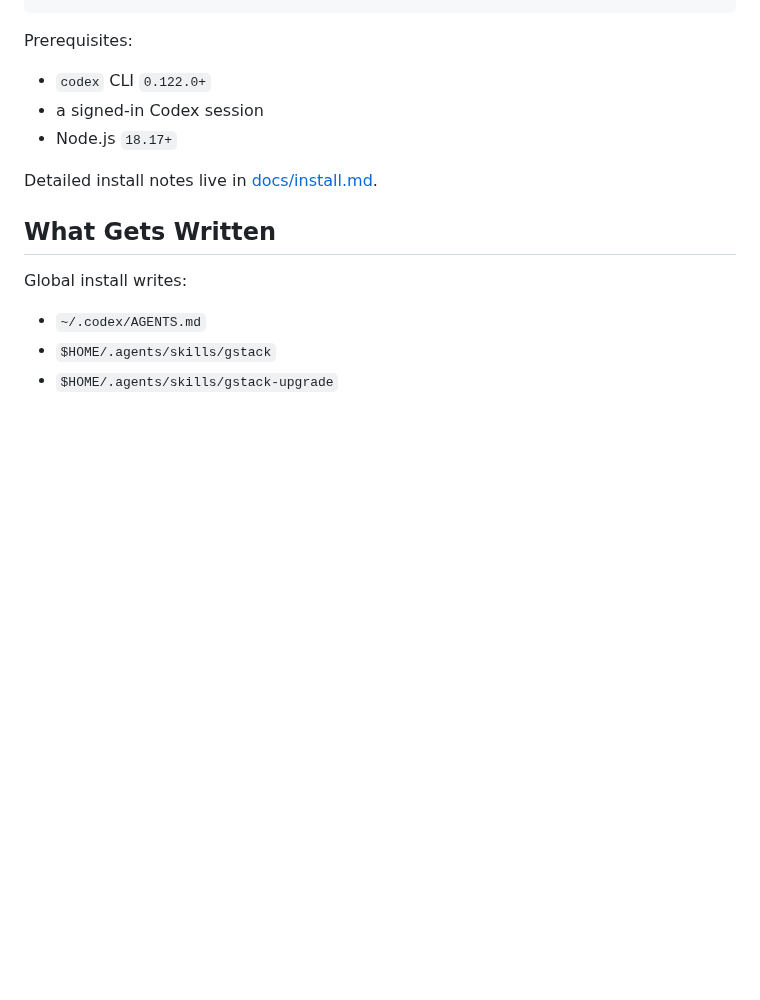
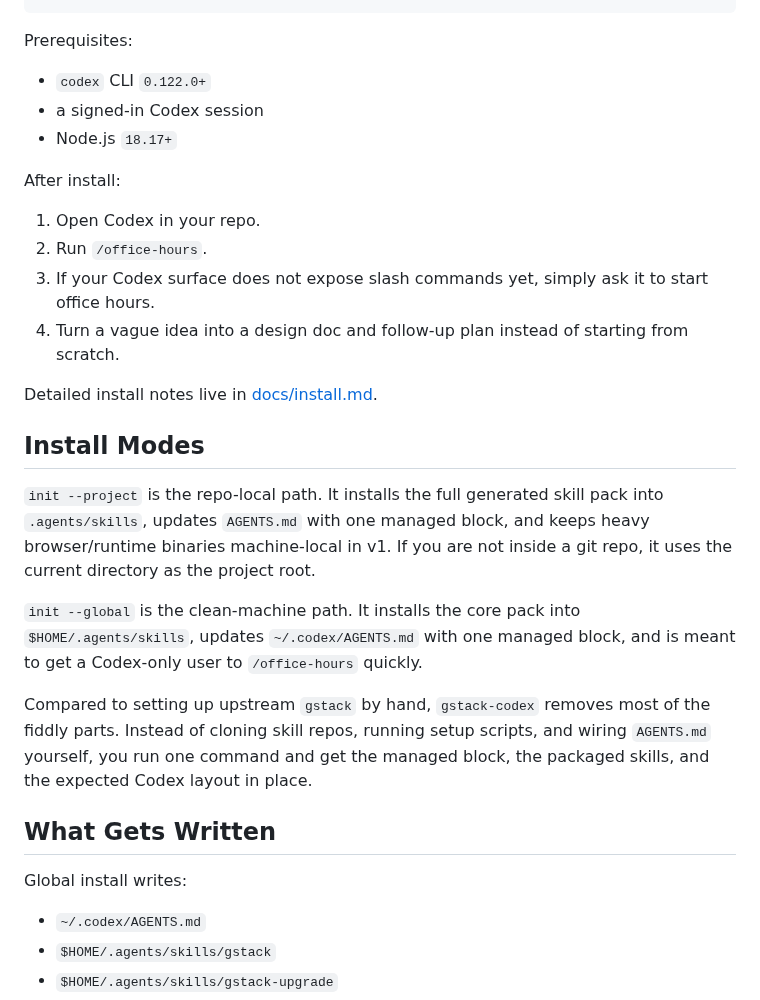
Before and after one commit to phd-peter/gstack-codex, a Markdown page: README.md, the part around one of its changes. GitHub-like rendering; blank space fills up the shorter version.

```diff
--- a/README.md
+++ b/README.md
@@ -42,7 +59,36 @@ Prerequisites:
 - a signed-in Codex session
 - Node.js `18.17+`
 
+After install:
+
+1. Open Codex in your repo.
+2. Run `/office-hours`.
+3. If your Codex surface does not expose slash commands yet, simply ask it to
+   start office hours.
+4. Turn a vague idea into a design doc and follow-up plan instead of starting
+   from scratch.
+
 Detailed install notes live in [docs/install.md](docs/install.md).
+
+## Install Modes
+
+`init --project` is the repo-local path.
+It installs the full generated skill pack into `.agents/skills`, updates
+`AGENTS.md` with one managed block, and keeps heavy browser/runtime binaries
+machine-local in v1.
+If you are not inside a git repo, it uses the current directory as the project
+root.
+
+`init --global` is the clean-machine path.
+It installs the core pack into `$HOME/.agents/skills`, updates
+`~/.codex/AGENTS.md` with one managed block, and is meant to get a Codex-only
+user to `/office-hours` quickly.
+
+Compared to setting up upstream `gstack` by hand, `gstack-codex` removes most
+of the fiddly parts.
+Instead of cloning skill repos, running setup scripts, and wiring `AGENTS.md`
+yourself, you run one command and get the managed block, the packaged skills,
+and the expected Codex layout in place.
 
 ## What Gets Written
 
```
Also changed, not shown: other parts of README.md (+30 -11 lines), docs/initial-install.gif (added), 1 other file.
